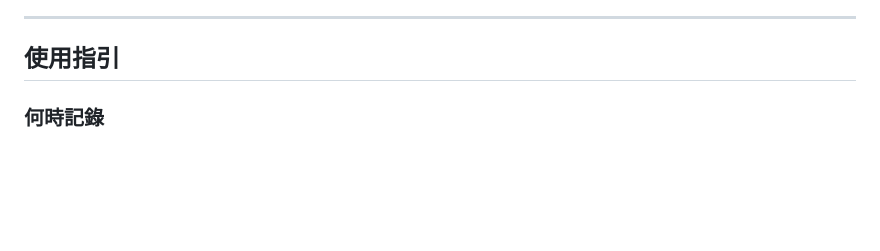
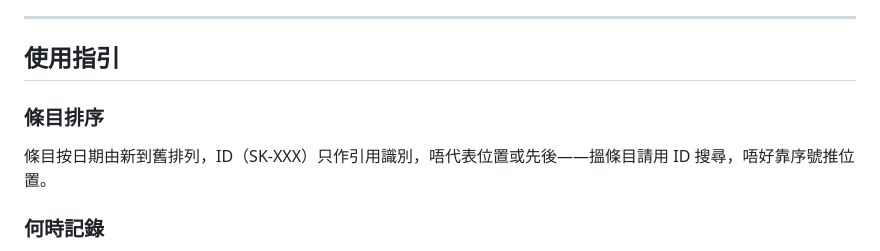
Before and after one commit to dcwhung/claude-teams, a Markdown page: ai-dev-team/shared-knowledge.md, the part around the change. GitHub-like rendering; blank space fills up the shorter version.

Commit message:
chore: S-008 | 使用指引補「條目按日期由新到舊排列，ID 只作引用識別」
Reviewer 裁決 SK-013 位置維持原狀，改為喺「使用指引」明寫排序約定，
避免下一個 agent 見到 SK-013 排喺 SK-006 之後就當成排序錯誤。

Co-Authored-By: Claude Opus 5 <noreply@anthropic.com>
Claude-Session: https://claude.ai/code/session_01QsE2wBZtscB24YoPqgzbYW

```diff
--- a/ai-dev-team/shared-knowledge.md
+++ b/ai-dev-team/shared-knowledge.md
@@ -7,6 +7,9 @@
 ---
 
 ## 使用指引
+
+### 條目排序
+條目按日期由新到舊排列，ID（SK-XXX）只作引用識別，唔代表位置或先後——搵條目請用 ID 搜尋，唔好靠序號推位置。
 
 ### 何時記錄
 - 發現項目特有技術規律或約定
```
